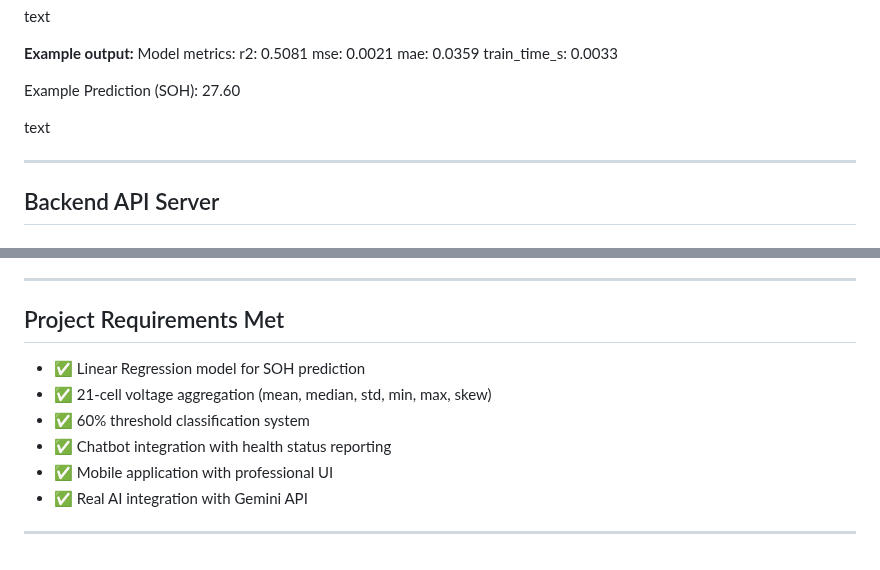
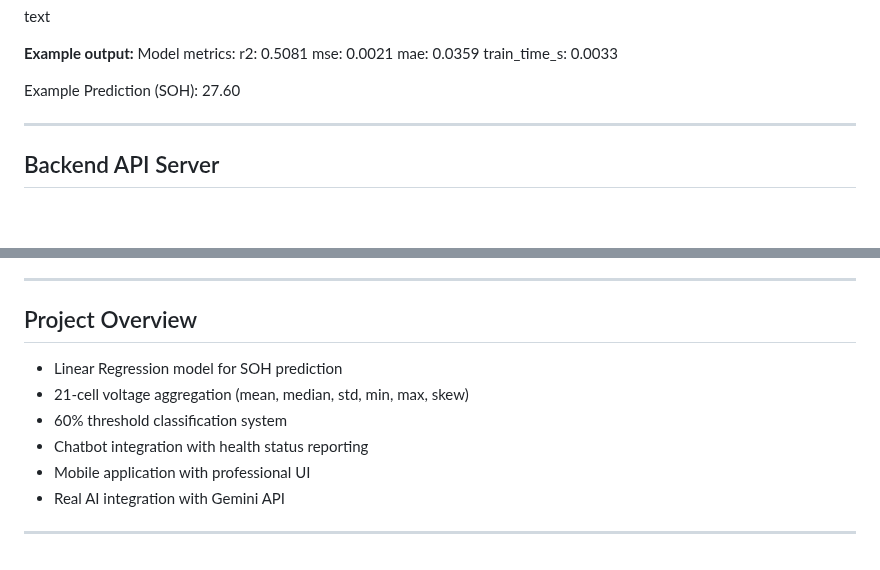
Before and after one commit to Inshalc/battery-soh-chatbot, a Markdown page: README.md, 2 parts joined by grey strips. GitHub-like rendering; blank space fills up the shorter version.

Commit message:
Revise README with project overview and features
Updated project overview and key features in README.

```diff
--- a/README.md
+++ b/README.md
@@ -177,7 +177,6 @@ train_time_s: 0.0033
 
 Example Prediction (SOH): 27.60
 
-text
 
 ---
 
@@ -249,13 +248,13 @@ npx expo start
 
 ---
 
-## Project Requirements Met
+## Project Overview
 
-- ✅ Linear Regression model for SOH prediction
-- ✅ 21-cell voltage aggregation (mean, median, std, min, max, skew)
-- ✅ 60% threshold classification system
-- ✅ Chatbot integration with health status reporting
-- ✅ Mobile application with professional UI
-- ✅ Real AI integration with Gemini API
+-  Linear Regression model for SOH prediction
+-  21-cell voltage aggregation (mean, median, std, min, max, skew)
+-  60% threshold classification system
+-  Chatbot integration with health status reporting
+-  Mobile application with professional UI
+-  Real AI integration with Gemini API
 
 ---
```
